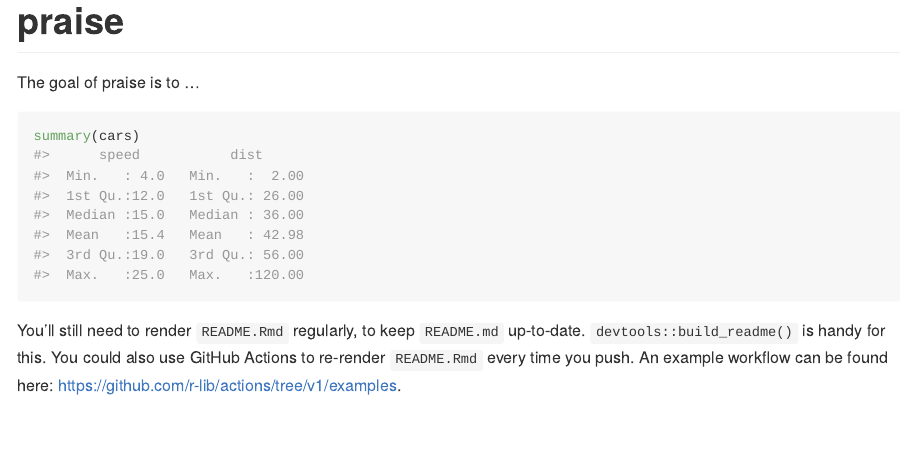
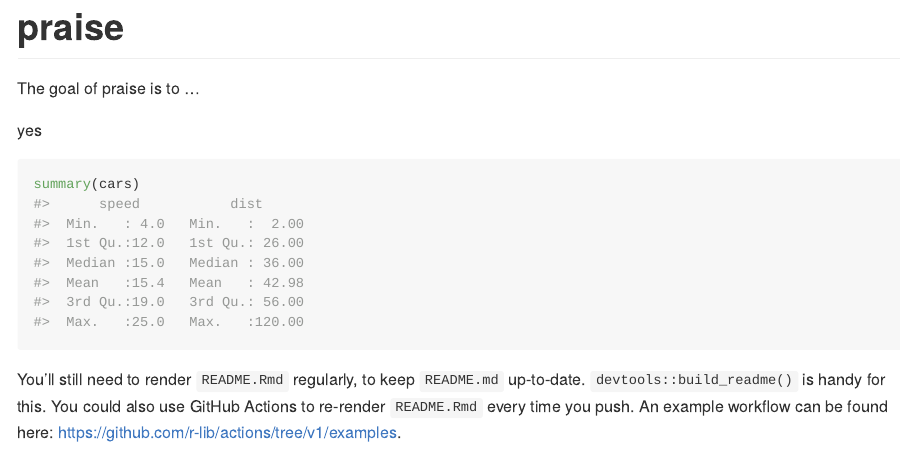
Before and after one commit to Rajlaxmi20/praise, an R Markdown document (README.Rmd): the page in a window 1100 px wide, from its top. Rendered offline with R 4.5, knitr and Pandoc, with nearby package versions.

Commit message:
modified

````diff
--- a/README.Rmd
+++ b/README.Rmd
@@ -22,7 +22,7 @@ The goal of praise is to ...
 
 
 
-
+yes
 
 ```{r cars}
 summary(cars)
````
Also changed, not shown: README.md.
